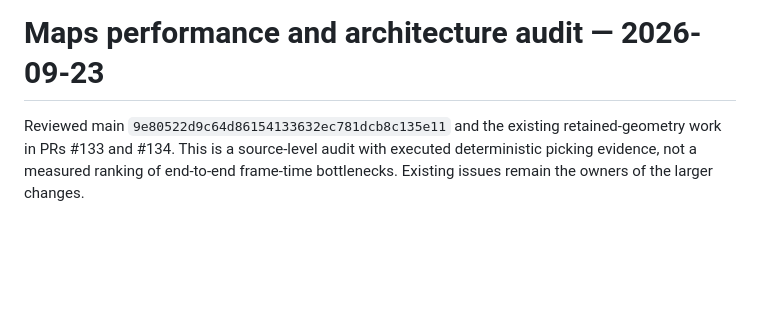
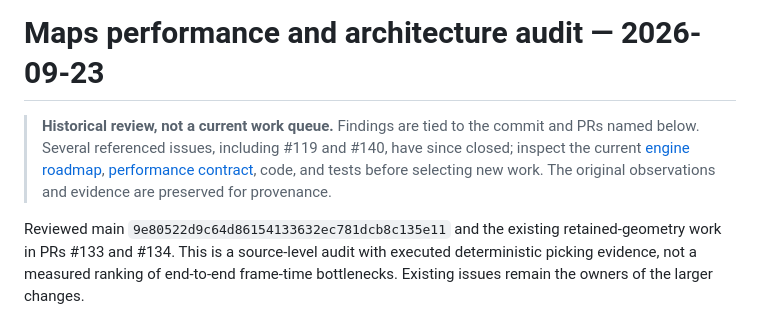
Before and after one commit to moritzbrantner/maps, a Markdown page: docs/performance-audit-2026-09-23.md, the part around the change. Drawn GitHub-style; blank space fills up the shorter version.

Commit message:
docs: mark point-in-time Maps performance review as historical

```diff
--- a/docs/performance-audit-2026-09-23.md
+++ b/docs/performance-audit-2026-09-23.md
@@ -1,4 +1,6 @@
 # Maps performance and architecture audit — 2026-09-23
+
+> **Historical review, not a current work queue.** Findings are tied to the commit and PRs named below. Several referenced issues, including #119 and #140, have since closed; inspect the current [engine roadmap](engine-roadmap.md), [performance contract](engine-performance.md), code, and tests before selecting new work. The original observations and evidence are preserved for provenance.
 
 Reviewed main `9e80522d9c64d86154133632ec781dcb8c135e11` and the existing
 retained-geometry work in PRs #133 and #134. This is a source-level audit with
```
